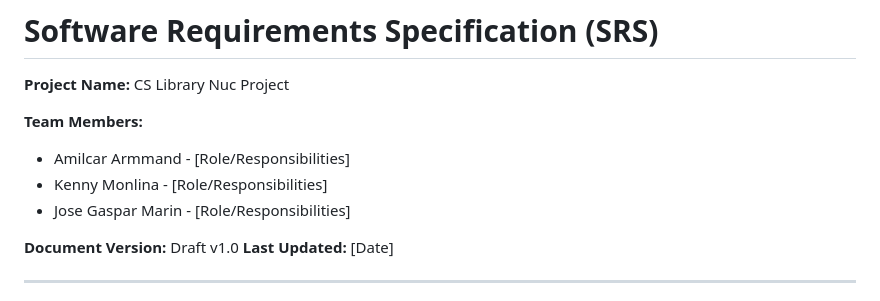
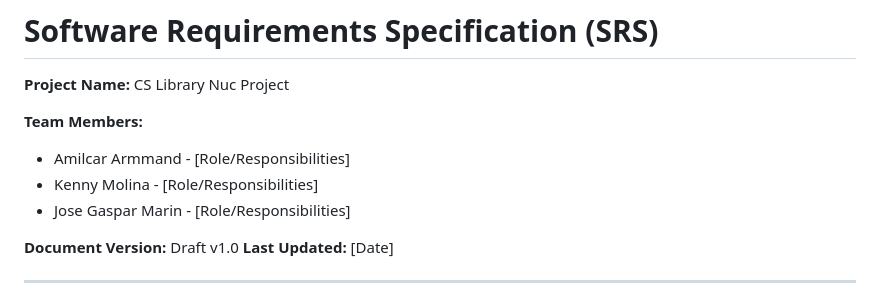
Before and after one commit to AmilcarArmmand/CS_Library_Nuc_Project, a Markdown page: docs/srs.md, the part around the change. GitHub-like rendering.

```diff
--- a/docs/srs.md
+++ b/docs/srs.md
@@ -4,7 +4,7 @@
 
 **Team Members:**
 - Amilcar Armmand - [Role/Responsibilities]
-- Kenny Monlina - [Role/Responsibilities]
+- Kenny Molina - [Role/Responsibilities]
 - Jose Gaspar Marin - [Role/Responsibilities]
 
 **Document Version:** Draft v1.0
```
